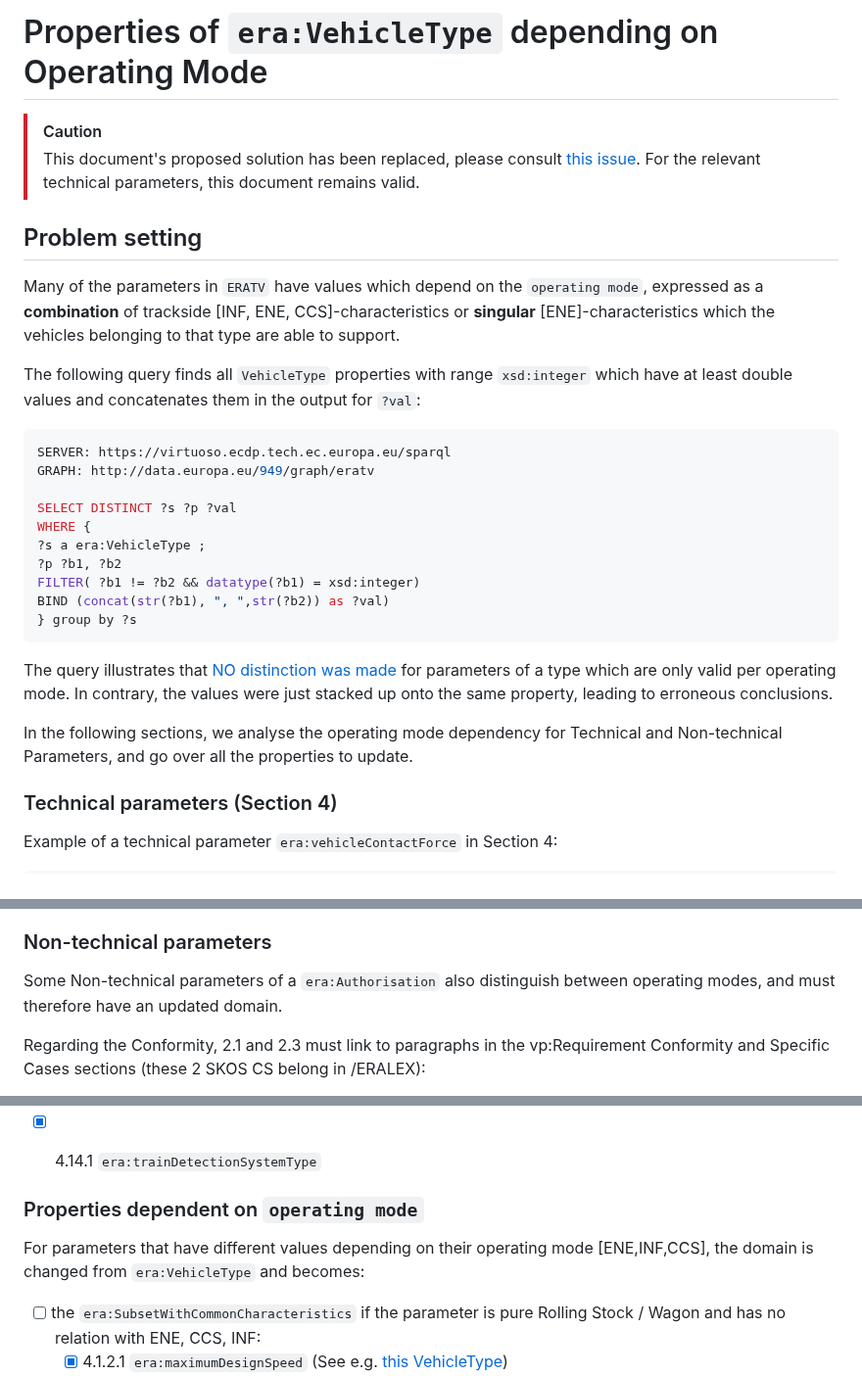
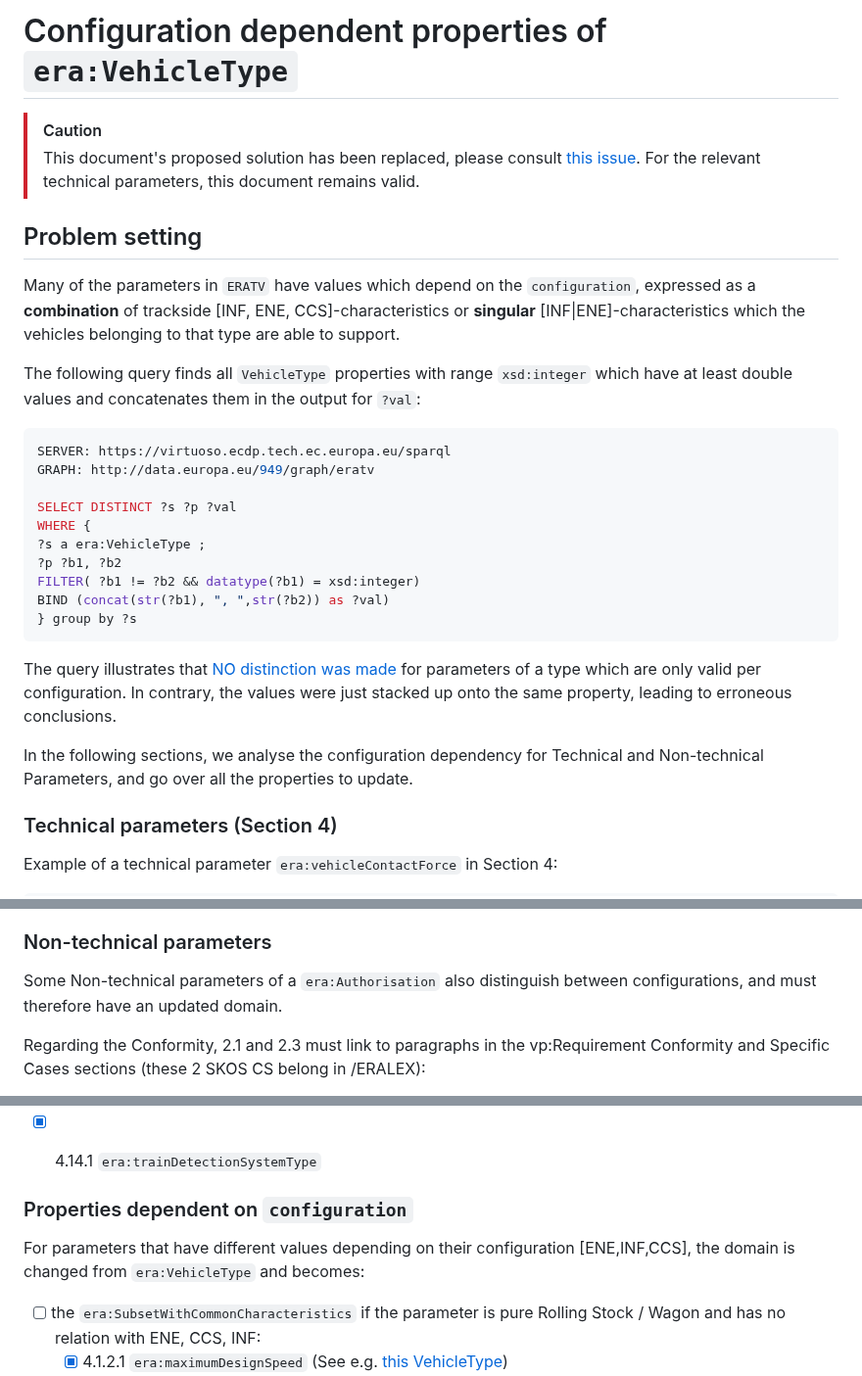
Before and after one commit to Interoperable-data/ERA-Ontology-3.1.0, a Markdown page: Modes_of_Operation_[INF-ENE-CCS].md, 3 parts joined by grey strips. Shown at 98% size. Rendered like a GitHub page.

Commit message:
Configurations instead of OM

````diff
--- a/Modes_of_Operation_[INF-ENE-CCS].md
+++ b/Modes_of_Operation_[INF-ENE-CCS].md
@@ -1,11 +1,11 @@
-# Properties of `era:VehicleType` depending on Operating Mode
+# Configuration dependent properties of `era:VehicleType`
 
 > [!CAUTION]
 > This document's proposed solution has been replaced, please consult [this issue](https://github.com/Interoperable-data/ERA-Ontology-3.1.0/issues/180). For the relevant technical parameters, this document remains valid.
 
 ## Problem setting
 
-Many of the parameters in `ERATV` have values which depend on the `operating mode`, expressed as a **combination** of trackside [INF, ENE, CCS]-characteristics or **singular** [ENE]-characteristics which the vehicles belonging to that type are able to support.
+Many of the parameters in `ERATV` have values which depend on the `configuration`, expressed as a **combination** of trackside [INF, ENE, CCS]-characteristics or **singular** [INF|ENE]-characteristics which the vehicles belonging to that type are able to support.
 
 The following query finds all `VehicleType` properties with range `xsd:integer` which have at least double values and concatenates them in the output for `?val`:
 
@@ -22,9 +22,9 @@ BIND (concat(str(?b1), ", ",str(?b2)) as ?val)
 } group by ?s
 ```
 
-The query illustrates that [NO distinction was made](https://citnet.tech.ec.europa.eu/CITnet/jira/projects/LD4RAIL/issues/LD4RAIL-990?filter=allopenissues) for parameters of a type which are only valid per operating mode. In contrary, the values were just stacked up onto the same property, leading to erroneous conclusions.
+The query illustrates that [NO distinction was made](https://citnet.tech.ec.europa.eu/CITnet/jira/projects/LD4RAIL/issues/LD4RAIL-990?filter=allopenissues) for parameters of a type which are only valid per configuration. In contrary, the values were just stacked up onto the same property, leading to erroneous conclusions.
 
-In the following sections, we analyse the operating mode dependency for Technical and Non-technical Parameters, and go over all the properties to update.
+In the following sections, we analyse the configuration dependency for Technical and Non-technical Parameters, and go over all the properties to update.
 
 ### Technical parameters (Section 4)
 
@@ -55,7 +55,7 @@ Parameter 4.6.4 (Combination of maximum speed and maximum cant deficiency for wh
 
 ### Non-technical parameters
 
-Some Non-technical parameters of a `era:Authorisation` also distinguish between operating modes, and must therefore have an updated domain.
+Some Non-technical parameters of a `era:Authorisation` also distinguish between configurations, and must therefore have an updated domain.
 
 Regarding the Conformity, 2.1 and 2.3 must link to paragraphs in the vp:Requirement Conformity and Specific Cases sections (these 2 SKOS CS belong in /ERALEX):
 
@@ -107,9 +107,9 @@ Parameters that have no dependency whatsoever, keep their domain as `era:Vehicle
 - [X] 4.12.3.1 `era:supportedPlatformHeight`
 - [X] 4.14.1 `era:trainDetectionSystemType`
 
-### Properties dependent on `operating mode`
+### Properties dependent on `configuration`
 
-For parameters that have different values depending on their operating mode [ENE,INF,CCS], the domain is changed from `era:VehicleType` and becomes:
+For parameters that have different values depending on their configuration [ENE,INF,CCS], the domain is changed from `era:VehicleType` and becomes:
 
 - [ ] the `era:SubsetWithCommonCharacteristics` if the parameter is pure Rolling Stock / Wagon and has no relation with ENE, CCS, INF:
   - [X] 4.1.2.1 `era:maximumDesignSpeed` (See e.g. [this VehicleType](https://eratv.era.europa.eu/Eratv/Home/View/13-115-0001-9-001))
````
